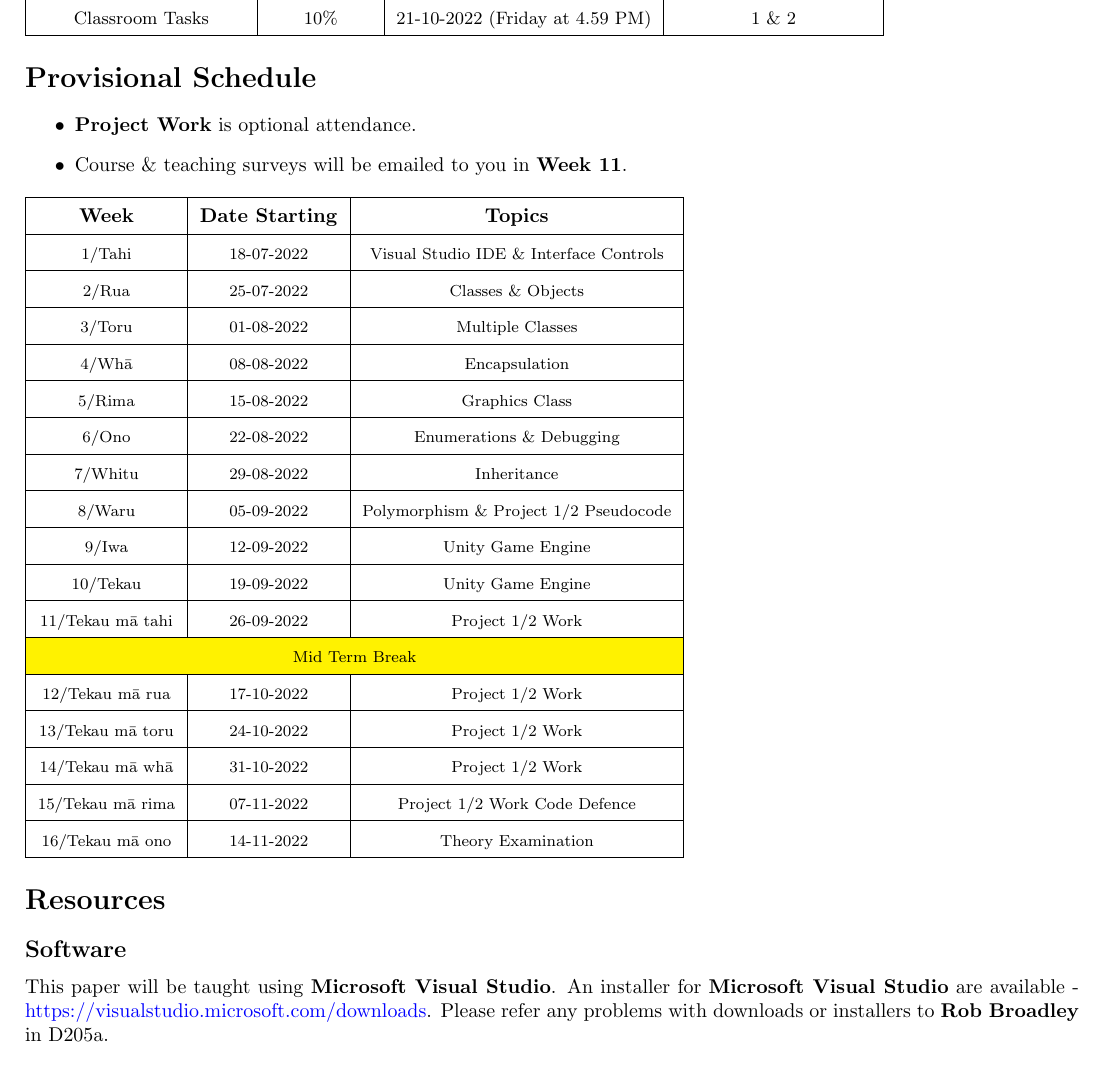
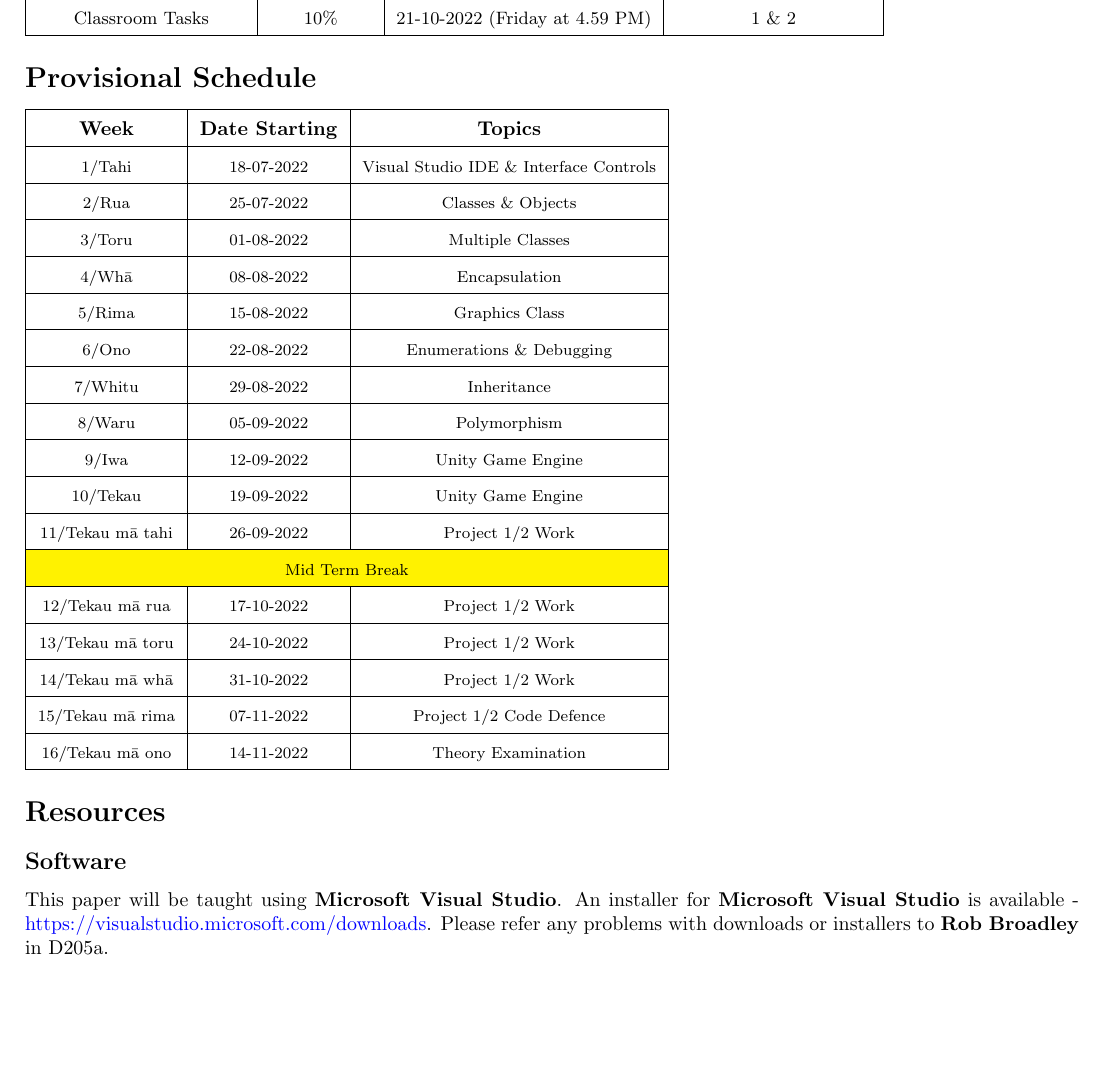
Before and after one commit to otago-polytechnic-bit-courses/ID511001-programming-2, a LaTeX document (resources/tex/course-directive.tex): part of page 2 of 4, cut so that both start at the same text, the shorter picture padded with empty space. Compiled offline with pdfLaTeX.

```diff
--- a/resources/tex/course-directive.tex
+++ b/resources/tex/course-directive.tex
@@ -76,12 +76,6 @@
 \end{tabular}
 
 \section*{Provisional Schedule}
-
-\begin{itemize}
-	\item \textbf{Project Work} is optional attendance.
-	\item Course \& teaching surveys will be emailed to you in \textbf{Week 11}.
-\end{itemize}
-
 \renewcommand{\arraystretch}{1.5}
 \begin{tabular}{|c|c|c|c|}
 	\hline
@@ -93,7 +87,7 @@
 	\footnotesize 5/Rima           & \footnotesize 15-08-2022 & \multicolumn{2}{c|}{\footnotesize Graphics Class}                                                \\ \hline
 	\footnotesize 6/Ono            & \footnotesize 22-08-2022 &  \multicolumn{2}{c|}{\footnotesize Enumerations \& Debugging}                            \\ \hline
 	\footnotesize 7/Whitu          & \footnotesize 29-08-2022 & \multicolumn{2}{c|}{\footnotesize Inheritance}                                                   \\ \hline
-	\footnotesize 8/Waru           & \footnotesize 05-09-2022 & \multicolumn{2}{c|}{\footnotesize Polymorphism \& Project 1/2 Pseudocode}                                                   \\ \hline
+	\footnotesize 8/Waru           & \footnotesize 05-09-2022 & \multicolumn{2}{c|}{\footnotesize Polymorphism}                                                   \\ \hline
 	\footnotesize 9/Iwa            & \footnotesize 12-09-2022 & \multicolumn{2}{c|}{\footnotesize Unity Game Engine}                                                                 \\ \hline
 	\footnotesize 10/Tekau         & \footnotesize 19-09-2022 & \multicolumn{2}{c|}{\footnotesize Unity Game Engine}                                                                 \\ \hline
 	\footnotesize 11/Tekau mā tahi & \footnotesize 26-09-2022 & \multicolumn{2}{c|}{\footnotesize Project 1/2 Work}                                                                 \\ \hline
@@ -101,14 +95,14 @@
 	\footnotesize 12/Tekau mā rua  & \footnotesize 17-10-2022 & \multicolumn{2}{c|}{\footnotesize Project 1/2 Work}                                                                 \\ \hline
 	\footnotesize 13/Tekau mā toru & \footnotesize 24-10-2022 & \multicolumn{2}{c|}{\footnotesize Project 1/2 Work}                                                     \\ \hline
 	\footnotesize 14/Tekau mā whā  & \footnotesize 31-10-2022 & \multicolumn{2}{c|}{\footnotesize Project 1/2 Work} \\ \hline
-	\footnotesize 15/Tekau mā rima & \footnotesize 07-11-2022 & \multicolumn{2}{c|}{\footnotesize Project 1/2 Work Code Defence}                                                       \\ \hline
+	\footnotesize 15/Tekau mā rima & \footnotesize 07-11-2022 & \multicolumn{2}{c|}{\footnotesize Project 1/2 Code Defence}                                                       \\ \hline
 	\footnotesize 16/Tekau mā ono  & \footnotesize 14-11-2022 & \multicolumn{2}{c|}{\footnotesize Theory Examination}                                                         \\ \hline
 \end{tabular}
 
 \section*{Resources}
 
 \subsection*{Software}
-This paper will be taught using \textbf{Microsoft Visual Studio}. An installer for \textbf{Microsoft Visual Studio} are available - \href{https://visualstudio.microsoft.com/downloads}{https://visualstudio.microsoft.com/downloads}. Please refer any problems with downloads or installers to \textbf{Rob Broadley} in D205a.
+This paper will be taught using \textbf{Microsoft Visual Studio}. An installer for \textbf{Microsoft Visual Studio} is available - \href{https://visualstudio.microsoft.com/downloads}{https://visualstudio.microsoft.com/downloads}. Please refer any problems with downloads or installers to \textbf{Rob Broadley} in D205a.
 
 \subsection*{Readings}
 No textbook is required for this course. URLs to useful resources will be provided in the lecture notes.
```
Also changed, not shown: resources/tex/project-1-pong.tex (+1 -1 lines), resources/tex/project-2-space-invaders.tex (+1 -1 lines), assessments/project-1-pong.pdf, assessments/project-2-space-invaders.pdf, course-directive.pdf, 1 other file.
